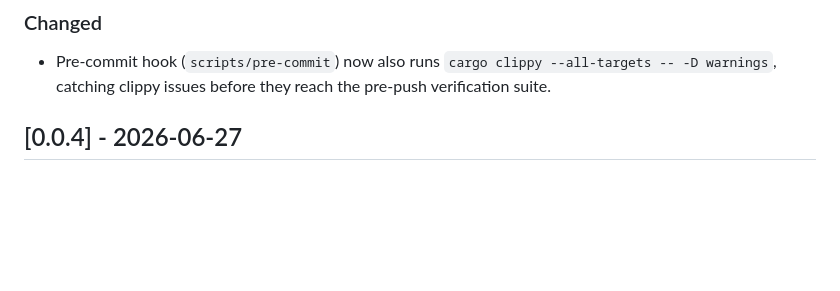
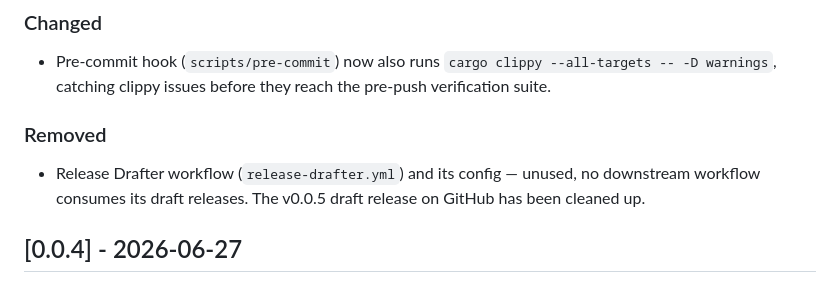
Before and after one commit to EasyIndie/EasyBot, a Markdown page: CHANGELOG.md, the part around the change. Rendered like a GitHub page; blank space fills up the shorter version.

Commit message:
docs: add Release Drafter removal to CHANGELOG

```diff
--- a/CHANGELOG.md
+++ b/CHANGELOG.md
@@ -33,6 +33,10 @@ and this project adheres to [Semantic Versioning](https://semver.org/spec/v2.0.0
 ### Changed
 
 - Pre-commit hook (`scripts/pre-commit`) now also runs `cargo clippy --all-targets -- -D warnings`, catching clippy issues before they reach the pre-push verification suite.
+
+### Removed
+
+- Release Drafter workflow (`release-drafter.yml`) and its config — unused, no downstream workflow consumes its draft releases. The v0.0.5 draft release on GitHub has been cleaned up.
 
 ## [0.0.4] - 2026-06-27
 
```
